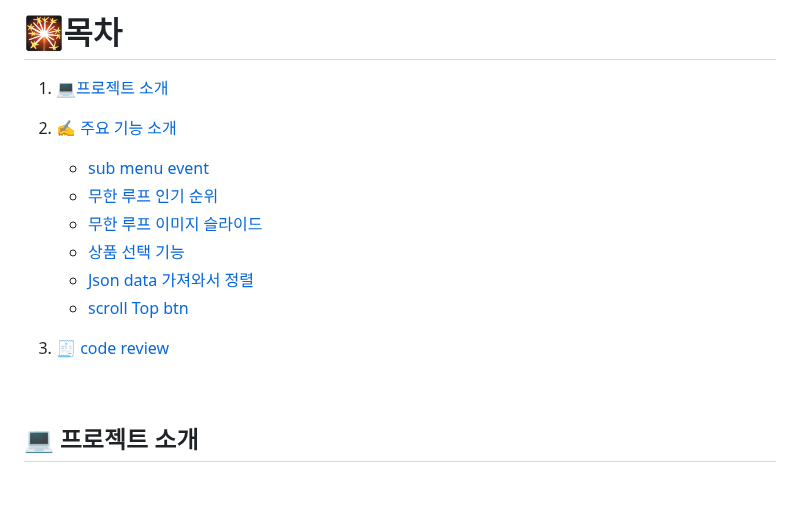
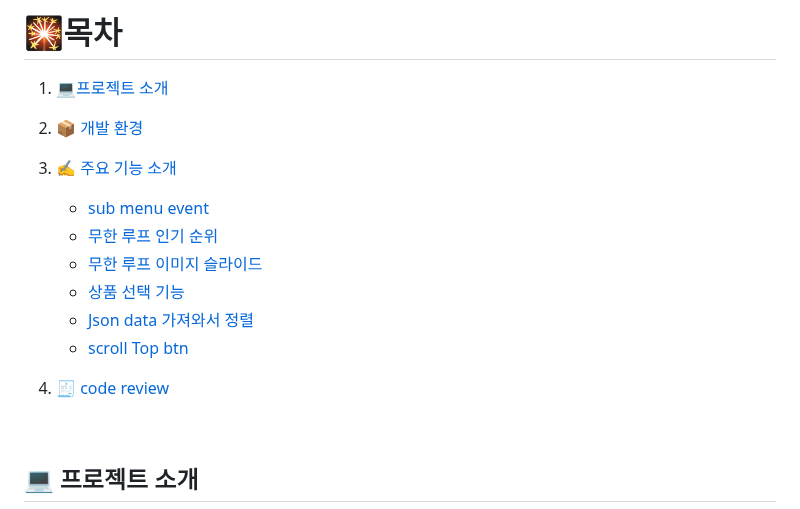
Before and after one commit to future9061/ohou_future, a Markdown page: README.md, the part around one of its changes. Rendered like a GitHub page; blank space fills up the shorter version.

```diff
--- a/README.md
+++ b/README.md
@@ -1,14 +1,15 @@
 # 🎇목차
 
 1. [💻프로젝트 소개](#-프로젝트-소개)
-2. [✍ 주요 기능 소개](#-주요-기능-소개)
+2. [📦 개발 환경](#-개발-환경)
+3. [✍ 주요 기능 소개](#-주요-기능-소개)
    - [sub menu event](#✔-sub-menu-event)
    - [무한 루프 인기 순위](#✔-무한-루프-인기-순위)
    - [무한 루프 이미지 슬라이드](#✔-무한-루프-이미지-슬라이드)
    - [상품 선택 기능](#✔-상품-선택-기능)
    - [Json data 가져와서 정렬](#✔-json-data-가져와서-정렬)
    - [scroll Top btn](#✔-scroll-top-btn)
-3. [🧾 code review](#-code-review)
+4. [🧾 code review](#-code-review)
 
    <br />
 
```
Also changed, not shown: other parts of README.md (+7 -0 lines).
